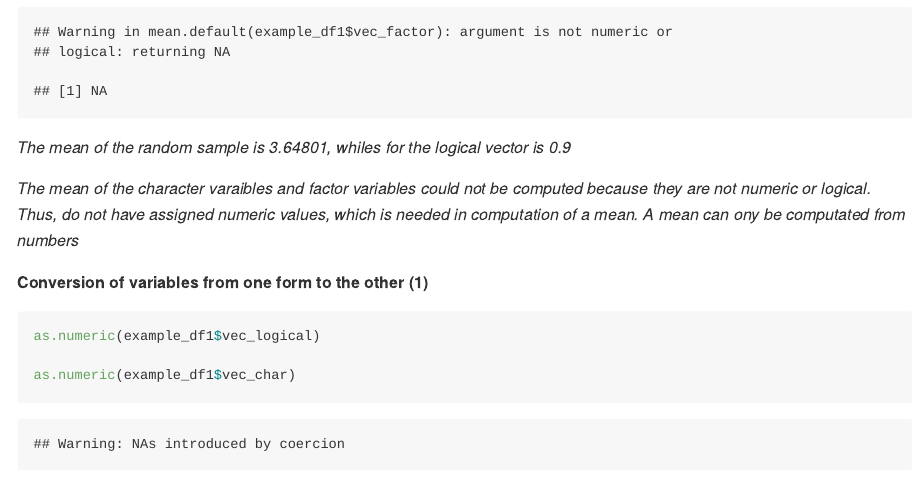
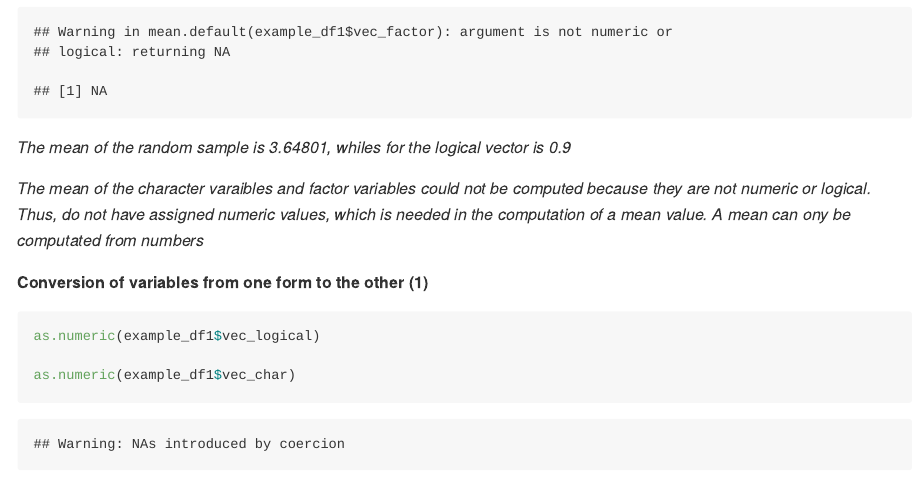
Before and after one commit to yaaklu/P8105_hw1_ykk2116, an R Markdown document (p8105_hw1_ykk2116.Rmd): the page in a window 1100 px wide, from 1370 px down. The pictures show the output file p8105_hw1_ykk2116.md that the author committed with the source, drawn offline in the style of GitHub; long lines of code are wrapped.

Commit message:
Final submission

````diff
--- a/p8105_hw1_ykk2116.Rmd
+++ b/p8105_hw1_ykk2116.Rmd
@@ -38,10 +38,11 @@ mean(example_df1$vec_factor)
 
 _The mean of the random sample is 3.64801, whiles for the logical vector is 0.9_
 
-_The mean of the character varaibles and factor variables could not be computed because they are not numeric or logical. Thus, do not have assigned numeric values, which is needed in computation of a mean. A mean can ony be computated from numbers_
+_The mean of the character varaibles and factor variables could not be computed because they are not numeric or logical. Thus, do not have assigned numeric values, which is needed in the computation of a mean value. A mean can ony be computated from numbers_
 
 
 **Conversion of variables from one form to the other (1)**
+
 ```{r, results='hide'}
 as.numeric(example_df1$vec_logical)
 
````
Also changed, not shown: first_scatter_plot.pdf, p8105_hw1_ykk2116.md, p8105_hw1_ykk2116.Rmd (1 more changed lines).
